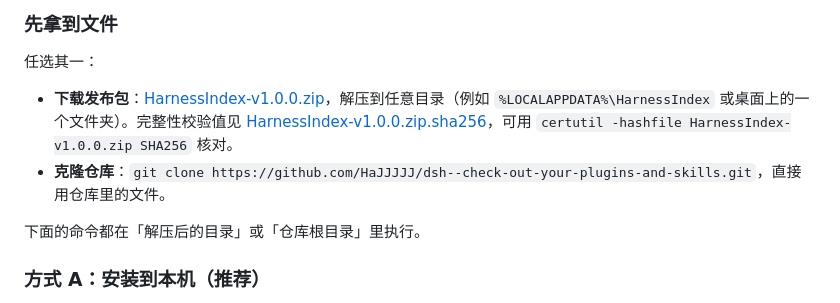
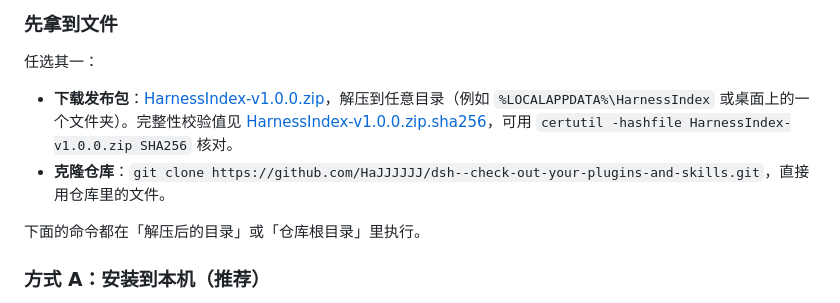
Before and after one commit to HaJJJJJJ/dsh--check-out-your-plugins-and-skills, a Markdown page: README.md, the part around the change. Drawn GitHub-style.

Commit message:
README：修正仓库地址中的账号名拼写

```diff
--- a/README.md
+++ b/README.md
@@ -49,8 +49,8 @@ DeepSeek Harness 的技能分散在五个位置，插件信息藏在 profile 的
 
 任选其一：
 
-- **下载发布包**：[HarnessIndex-v1.0.0.zip](https://github.com/HaJJJJJ/dsh--check-out-your-plugins-and-skills/releases/download/v1.0.0/HarnessIndex-v1.0.0.zip)，解压到任意目录（例如 `%LOCALAPPDATA%\HarnessIndex` 或桌面上的一个文件夹）。完整性校验值见 [HarnessIndex-v1.0.0.zip.sha256](https://github.com/HaJJJJJ/dsh--check-out-your-plugins-and-skills/releases/download/v1.0.0/HarnessIndex-v1.0.0.zip.sha256)，可用 `certutil -hashfile HarnessIndex-v1.0.0.zip SHA256` 核对。
-- **克隆仓库**：`git clone https://github.com/HaJJJJJ/dsh--check-out-your-plugins-and-skills.git`，直接用仓库里的文件。
+- **下载发布包**：[HarnessIndex-v1.0.0.zip](https://github.com/HaJJJJJJ/dsh--check-out-your-plugins-and-skills/releases/download/v1.0.0/HarnessIndex-v1.0.0.zip)，解压到任意目录（例如 `%LOCALAPPDATA%\HarnessIndex` 或桌面上的一个文件夹）。完整性校验值见 [HarnessIndex-v1.0.0.zip.sha256](https://github.com/HaJJJJJJ/dsh--check-out-your-plugins-and-skills/releases/download/v1.0.0/HarnessIndex-v1.0.0.zip.sha256)，可用 `certutil -hashfile HarnessIndex-v1.0.0.zip SHA256` 核对。
+- **克隆仓库**：`git clone https://github.com/HaJJJJJJ/dsh--check-out-your-plugins-and-skills.git`，直接用仓库里的文件。
 
 下面的命令都在「解压后的目录」或「仓库根目录」里执行。
 
```
